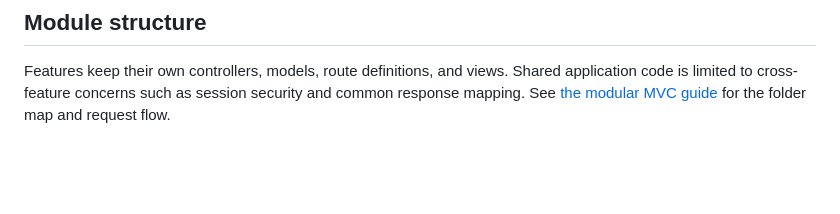
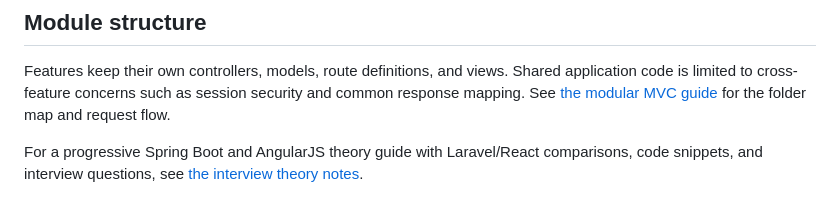
Before and after one commit to jarir2020/IT_Management_System, a Markdown page: README.md, the part around the change. Drawn GitHub-style; blank space fills up the shorter version.

Commit message:
Add Spring Boot and AngularJS interview notes

```diff
--- a/README.md
+++ b/README.md
@@ -48,3 +48,5 @@ Ticket email notifications are disabled until SMTP values are configured in `.en
 ## Module structure
 
 Features keep their own controllers, models, route definitions, and views. Shared application code is limited to cross-feature concerns such as session security and common response mapping. See [the modular MVC guide](docs/MODULAR_MVC.md) for the folder map and request flow.
+
+For a progressive Spring Boot and AngularJS theory guide with Laravel/React comparisons, code snippets, and interview questions, see [the interview theory notes](theoretical-note-for-interview.md).
```
Also changed, not shown: theoretical-note-for-interview.md (added, +484 -0 lines).
